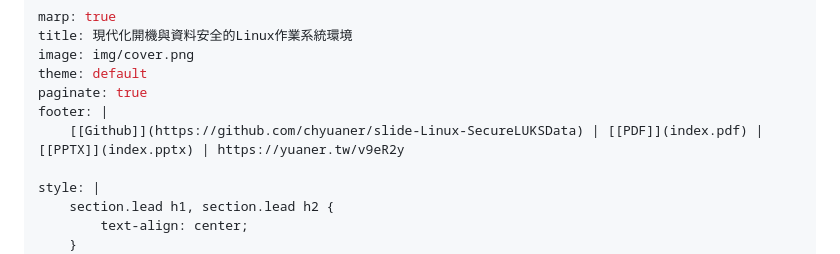
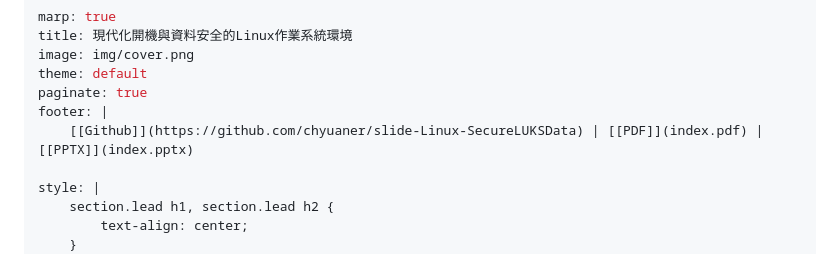
Before and after one commit to chyuaner/slide-Linux-SecureLUKSData, a Markdown page: index.md, the part around the change. Rendered like a GitHub page.

Commit message:
fix: remove shorturl

```diff
--- a/index.md
+++ b/index.md
@@ -5,7 +5,7 @@ image: img/cover.png
 theme: default
 paginate: true
 footer: |
-    [[Github]](https://github.com/chyuaner/slide-Linux-SecureLUKSData) | [[PDF]](index.pdf) | [[PPTX]](index.pptx) | https://yuaner.tw/v9eR2y
+    [[Github]](https://github.com/chyuaner/slide-Linux-SecureLUKSData) | [[PDF]](index.pdf) | [[PPTX]](index.pptx)
 
 style: |
     section.lead h1, section.lead h2 {
```
